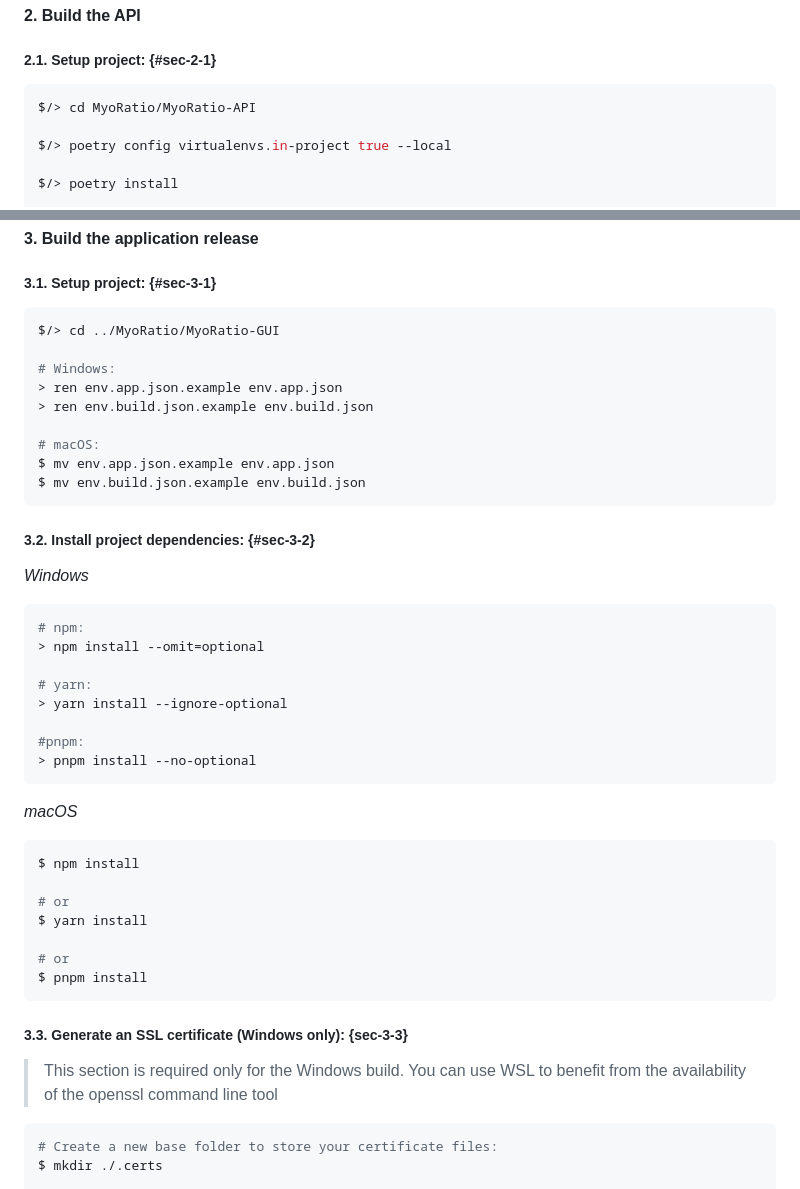
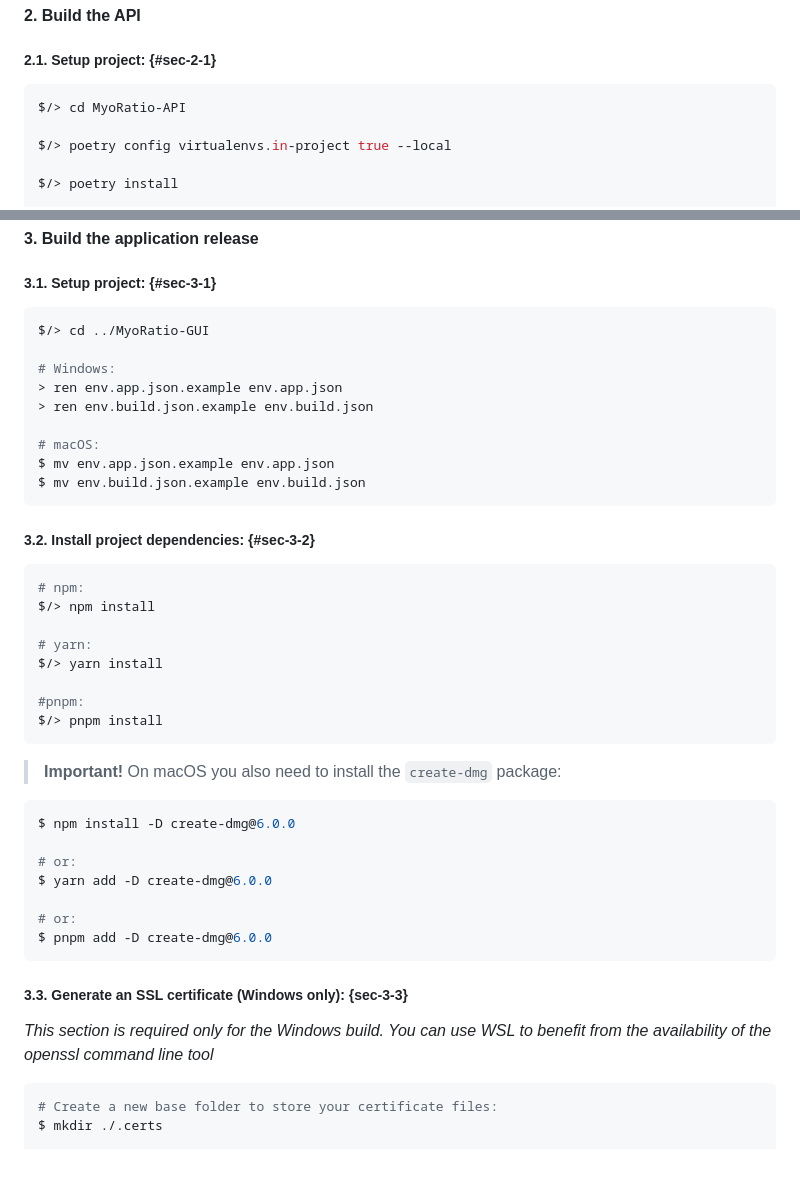
Before and after one commit to FlorentinTh/MyoRatio-API, a Markdown page: README.md, 2 parts joined by grey strips. Rendered like a GitHub page; blank space fills up the shorter version.

Commit message:
docs(readme): update few issues with documentation in README.md file

````diff
--- a/README.md
+++ b/README.md
@@ -38,7 +38,7 @@ $/> git clone https://github.com/FlorentinTh/MyoRatio-GUI.git
 ##### 2.1. Setup project: {#sec-2-1}
 
 ```sh
-$/> cd MyoRatio/MyoRatio-API
+$/> cd MyoRatio-API
 
 $/> poetry config virtualenvs.in-project true --local
 
@@ -69,7 +69,7 @@ $ poetry poe build-mac
 ##### 3.1. Setup project: {#sec-3-1}
 
 ```sh
-$/> cd ../MyoRatio/MyoRatio-GUI
+$/> cd ../MyoRatio-GUI
 
 # Windows:
 > ren env.app.json.example env.app.json
@@ -82,34 +82,32 @@ $ mv env.build.json.example env.build.json
 
 ##### 3.2. Install project dependencies:  {#sec-3-2}
 
-_Windows_
+```sh
+# npm:
+$/> npm install
+
+# yarn:
+$/> yarn install
+
+#pnpm:
+$/> pnpm install
+```
+
+> **Important!** On macOS you also need to install the ```create-dmg``` package:
 
 ```sh
-# npm:
-> npm install --omit=optional
+$ npm install -D create-dmg@6.0.0
 
-# yarn:
-> yarn install --ignore-optional
+# or:
+$ yarn add -D create-dmg@6.0.0
 
-#pnpm:
-> pnpm install --no-optional
-```
-
-_macOS_
-```sh
-$ npm install
-
-# or
-$ yarn install
-
-# or
-$ pnpm install
+# or:
+$ pnpm add -D create-dmg@6.0.0
 ```
 
 ##### 3.3. Generate an SSL certificate (Windows only):  {sec-3-3}
 
-> This section is required only for the Windows build.
-> You can use WSL to benefit from the availability of the openssl command line tool
+*This section is required only for the Windows build. You can use WSL to benefit from the availability of the openssl command line tool*
 
 ```sh
 # Create a new base folder to store your certificate files:
````
